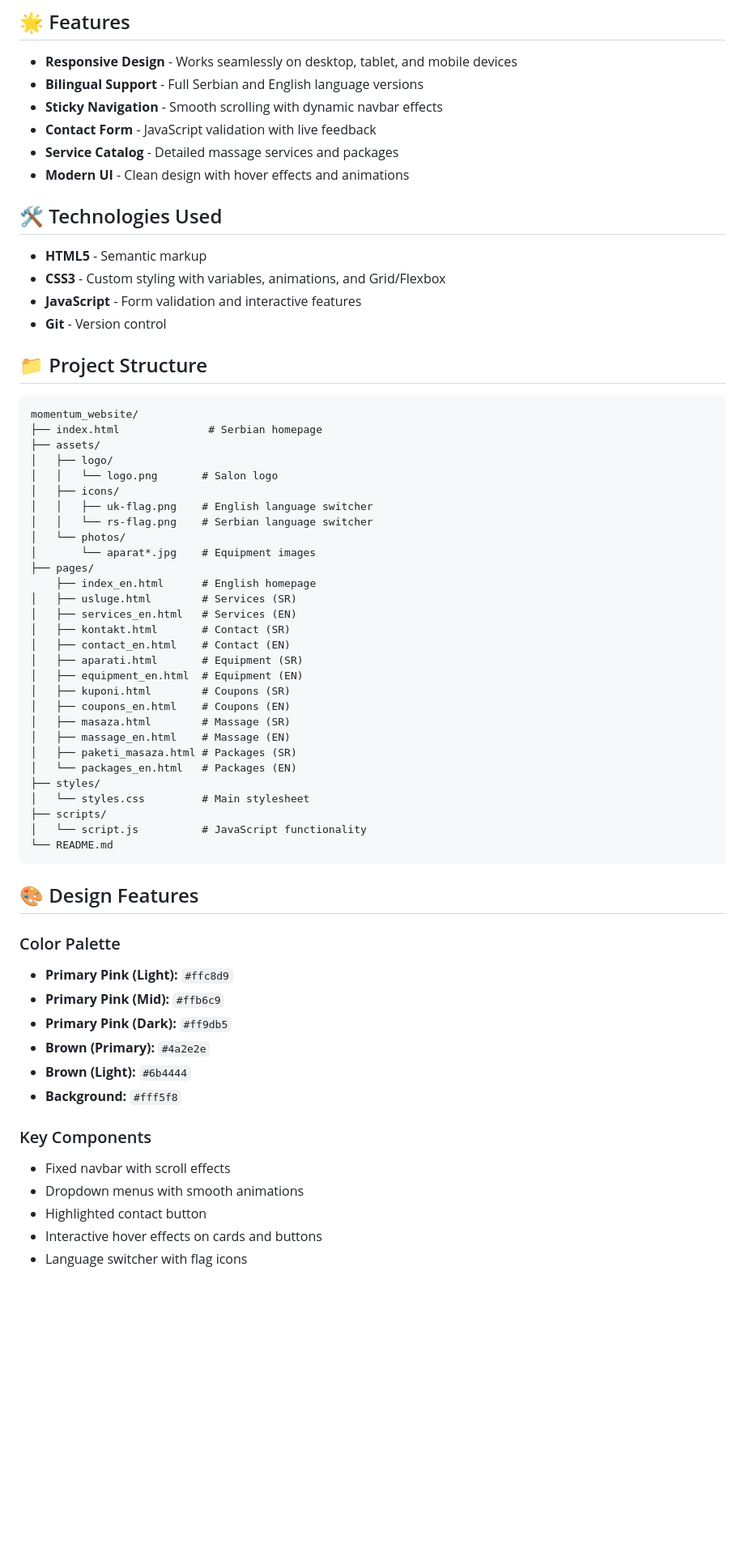
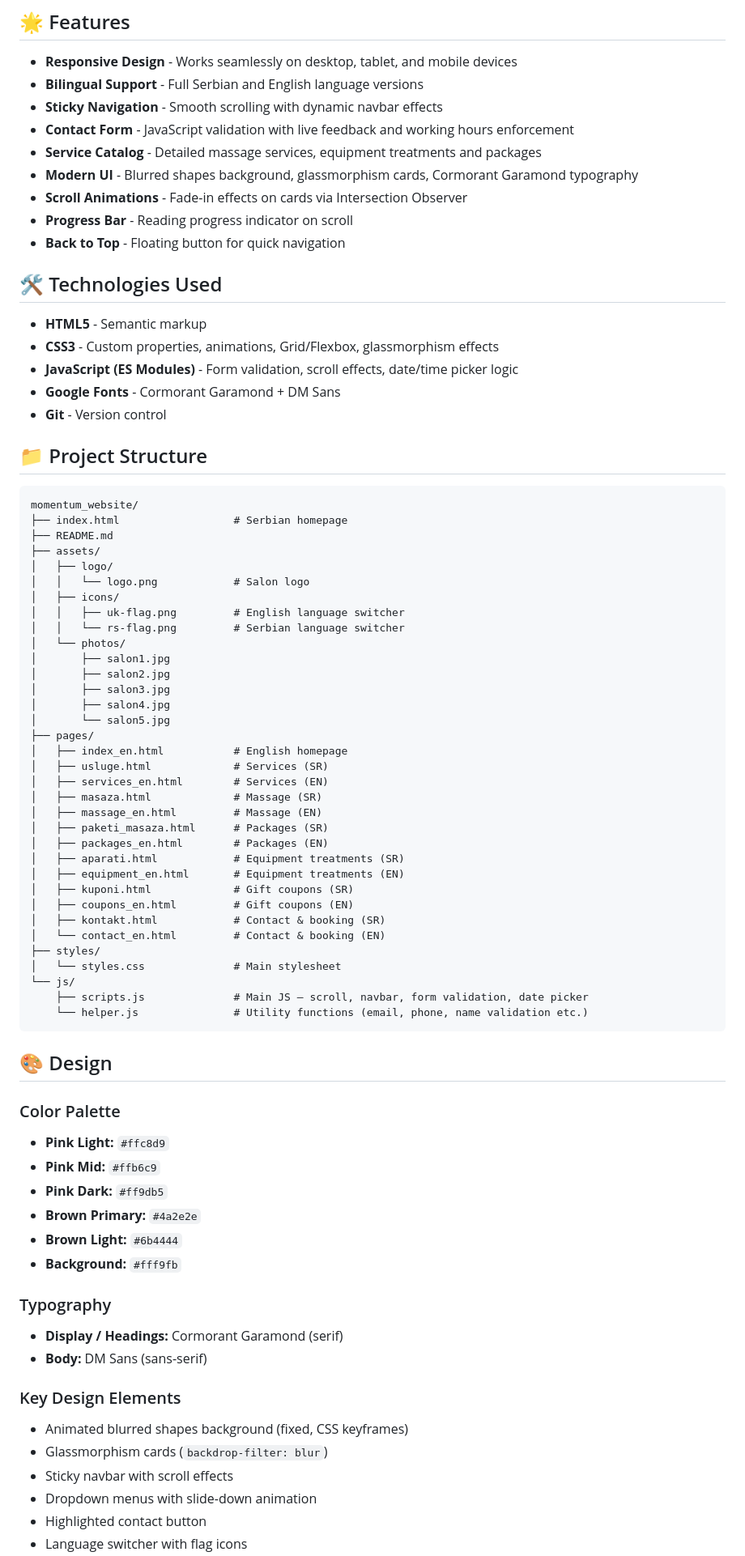
Before and after one commit to kazemirooo/momentum_website, a Markdown page: README.md, the part around one of its changes. Shown at 81% size. Rendered like a GitHub page; blank space fills up the shorter version.

````diff
--- a/README.md
+++ b/README.md
@@ -7,64 +7,78 @@ A modern, responsive website for Momentum massage and beauty salon, featuring bi
 - **Responsive Design** - Works seamlessly on desktop, tablet, and mobile devices
 - **Bilingual Support** - Full Serbian and English language versions
 - **Sticky Navigation** - Smooth scrolling with dynamic navbar effects
-- **Contact Form** - JavaScript validation with live feedback
-- **Service Catalog** - Detailed massage services and packages
-- **Modern UI** - Clean design with hover effects and animations
+- **Contact Form** - JavaScript validation with live feedback and working hours enforcement
+- **Service Catalog** - Detailed massage services, equipment treatments and packages
+- **Modern UI** - Blurred shapes background, glassmorphism cards, Cormorant Garamond typography
+- **Scroll Animations** - Fade-in effects on cards via Intersection Observer
+- **Progress Bar** - Reading progress indicator on scroll
+- **Back to Top** - Floating button for quick navigation
 
 ## 🛠️ Technologies Used
 
 - **HTML5** - Semantic markup
-- **CSS3** - Custom styling with variables, animations, and Grid/Flexbox
-- **JavaScript** - Form validation and interactive features
+- **CSS3** - Custom properties, animations, Grid/Flexbox, glassmorphism effects
+- **JavaScript (ES Modules)** - Form validation, scroll effects, date/time picker logic
+- **Google Fonts** - Cormorant Garamond + DM Sans
 - **Git** - Version control
 
 ## 📁 Project Structure
 
 ```
 momentum_website/
-├── index.html              # Serbian homepage
+├── index.html                  # Serbian homepage
+├── README.md
 ├── assets/
 │   ├── logo/
-│   │   └── logo.png       # Salon logo
+│   │   └── logo.png            # Salon logo
 │   ├── icons/
-│   │   ├── uk-flag.png    # English language switcher
-│   │   └── rs-flag.png    # Serbian language switcher
+│   │   ├── uk-flag.png         # English language switcher
+│   │   └── rs-flag.png         # Serbian language switcher
 │   └── photos/
-│       └── aparat*.jpg    # Equipment images
+│       ├── salon1.jpg
+│       ├── salon2.jpg
+│       ├── salon3.jpg
+│       ├── salon4.jpg
+│       └── salon5.jpg
 ├── pages/
-    ├── index_en.html      # English homepage
-│   ├── usluge.html        # Services (SR)
-│   ├── services_en.html   # Services (EN)
-│   ├── kontakt.html       # Contact (SR)
-│   ├── contact_en.html    # Contact (EN)
-│   ├── aparati.html       # Equipment (SR)
-│   ├── equipment_en.html  # Equipment (EN)
-│   ├── kuponi.html        # Coupons (SR)
-│   ├── coupons_en.html    # Coupons (EN)
-│   ├── masaza.html        # Massage (SR)
-│   ├── massage_en.html    # Massage (EN)
-│   ├── paketi_masaza.html # Packages (SR)
-│   └── packages_en.html   # Packages (EN)
+│   ├── index_en.html           # English homepage
+│   ├── usluge.html             # Services (SR)
+│   ├── services_en.html        # Services (EN)
+│   ├── masaza.html             # Massage (SR)
+│   ├── massage_en.html         # Massage (EN)
+│   ├── paketi_masaza.html      # Packages (SR)
+│   ├── packages_en.html        # Packages (EN)
+│   ├── aparati.html            # Equipment treatments (SR)
+│   ├── equipment_en.html       # Equipment treatments (EN)
+│   ├── kuponi.html             # Gift coupons (SR)
+│   ├── coupons_en.html         # Gift coupons (EN)
+│   ├── kontakt.html            # Contact & booking (SR)
+│   └── contact_en.html         # Contact & booking (EN)
 ├── styles/
-│   └── styles.css         # Main stylesheet
-├── scripts/
-│   └── script.js          # JavaScript functionality
-└── README.md
+│   └── styles.css              # Main stylesheet
+└── js/
+    ├── scripts.js              # Main JS — scroll, navbar, form validation, date picker
+    └── helper.js               # Utility functions (email, phone, name validation etc.)
 ```
 
-## 🎨 Design Features
+## 🎨 Design
 
 ### Color Palette
-- **Primary Pink (Light):** `#ffc8d9`
-- **Primary Pink (Mid):** `#ffb6c9`
-- **Primary Pink (Dark):** `#ff9db5`
-- **Brown (Primary):** `#4a2e2e`
-- **Brown (Light):** `#6b4444`
-- **Background:** `#fff5f8`
+- **Pink Light:** `#ffc8d9`
+- **Pink Mid:** `#ffb6c9`
+- **Pink Dark:** `#ff9db5`
+- **Brown Primary:** `#4a2e2e`
+- **Brown Light:** `#6b4444`
+- **Background:** `#fff9fb`
 
-### Key Components
-- Fixed navbar with scroll effects
-- Dropdown menus with smooth animations
+### Typography
+- **Display / Headings:** Cormorant Garamond (serif)
+- **Body:** DM Sans (sans-serif)
+
+### Key Design Elements
+- Animated blurred shapes background (fixed, CSS keyframes)
+- Glassmorphism cards (`backdrop-filter: blur`)
+- Sticky navbar with scroll effects
+- Dropdown menus with slide-down animation
 - Highlighted contact button
-- Interactive hover effects on cards and buttons
 - Language switcher with flag icons
````
Also changed, not shown: other parts of README.md (+56 -66 lines).
